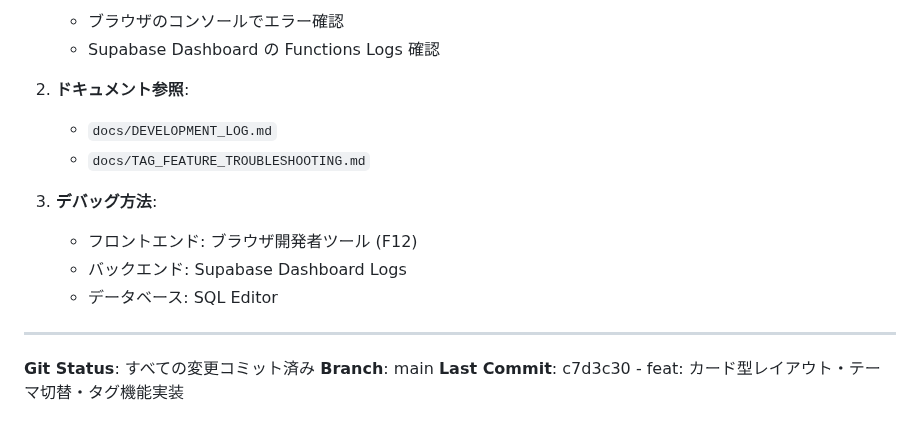
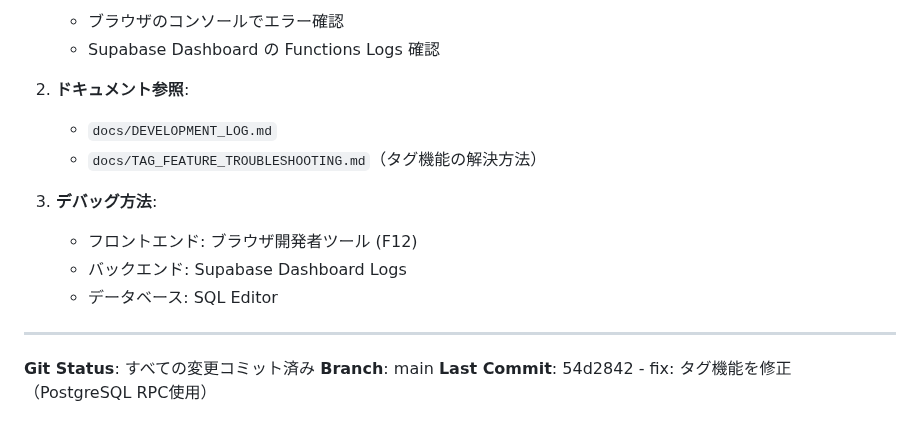
Before and after one commit to daikiAI01/my-growth-assistant, a Markdown page: CURRENT_STATUS.md, the part around one of its changes. Rendered like a GitHub page.

```diff
--- a/CURRENT_STATUS.md
+++ b/CURRENT_STATUS.md
@@ -283,7 +278,7 @@ body.dark-theme {
 
 2. **ドキュメント参照**:
    - `docs/DEVELOPMENT_LOG.md`
-   - `docs/TAG_FEATURE_TROUBLESHOOTING.md`
+   - `docs/TAG_FEATURE_TROUBLESHOOTING.md`（タグ機能の解決方法）
 
 3. **デバッグ方法**:
    - フロントエンド: ブラウザ開発者ツール (F12)
@@ -294,4 +289,4 @@ body.dark-theme {
 
 **Git Status**: すべての変更コミット済み
 **Branch**: main
-**Last Commit**: c7d3c30 - feat: カード型レイアウト・テーマ切替・タグ機能実装
+**Last Commit**: 54d2842 - fix: タグ機能を修正（PostgreSQL RPC使用）
```
Also changed, not shown: other parts of CURRENT_STATUS.md (+47 -52 lines).
